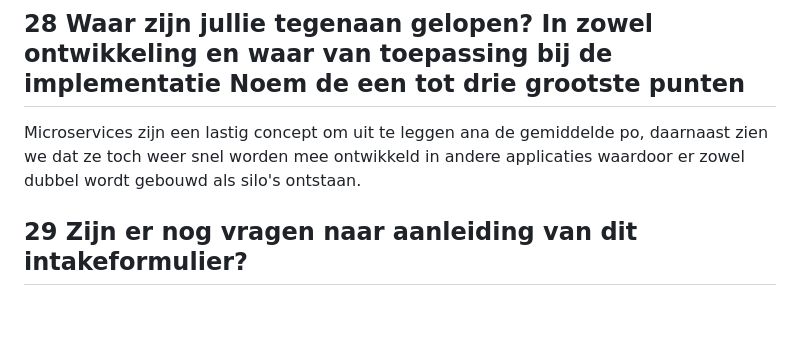
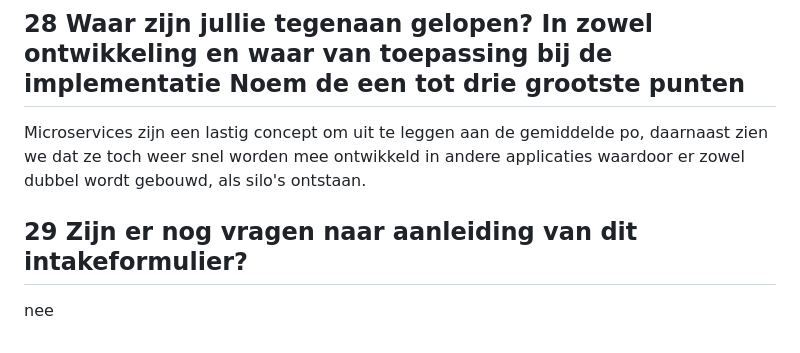
Before and after one commit to CommonGateway/OpenServices, a Markdown page: docs/vng_vragenlijst.md, the part around the change printed below. Rendered like a GitHub page; blank space fills up the shorter version.

```diff
--- a/docs/vng_vragenlijst.md
+++ b/docs/vng_vragenlijst.md
@@ -153,6 +151,8 @@ NL-GOV profiel voor cloud events
 
 ## 28 Waar zijn jullie tegenaan gelopen? In zowel ontwikkeling en waar van toepassing bij de implementatie Noem de een tot drie grootste punten
 
-Microservices zijn een lastig concept om uit te leggen ana de gemiddelde po, daarnaast zien we dat ze toch weer snel worden mee ontwikkeld in andere applicaties waardoor er zowel dubbel wordt gebouwd als silo's ontstaan.
+Microservices zijn een lastig concept om uit te leggen aan de gemiddelde po, daarnaast zien we dat ze toch weer snel worden mee ontwikkeld in andere applicaties waardoor er zowel dubbel wordt gebouwd, als silo's ontstaan.
 
 ## 29 Zijn er nog vragen naar aanleiding van dit intakeformulier?
+
+nee
```
Also changed, not shown: other parts of docs/vng_vragenlijst.md (+0 -2 lines), CONTRIBUTING.md (+1 -1 lines).
